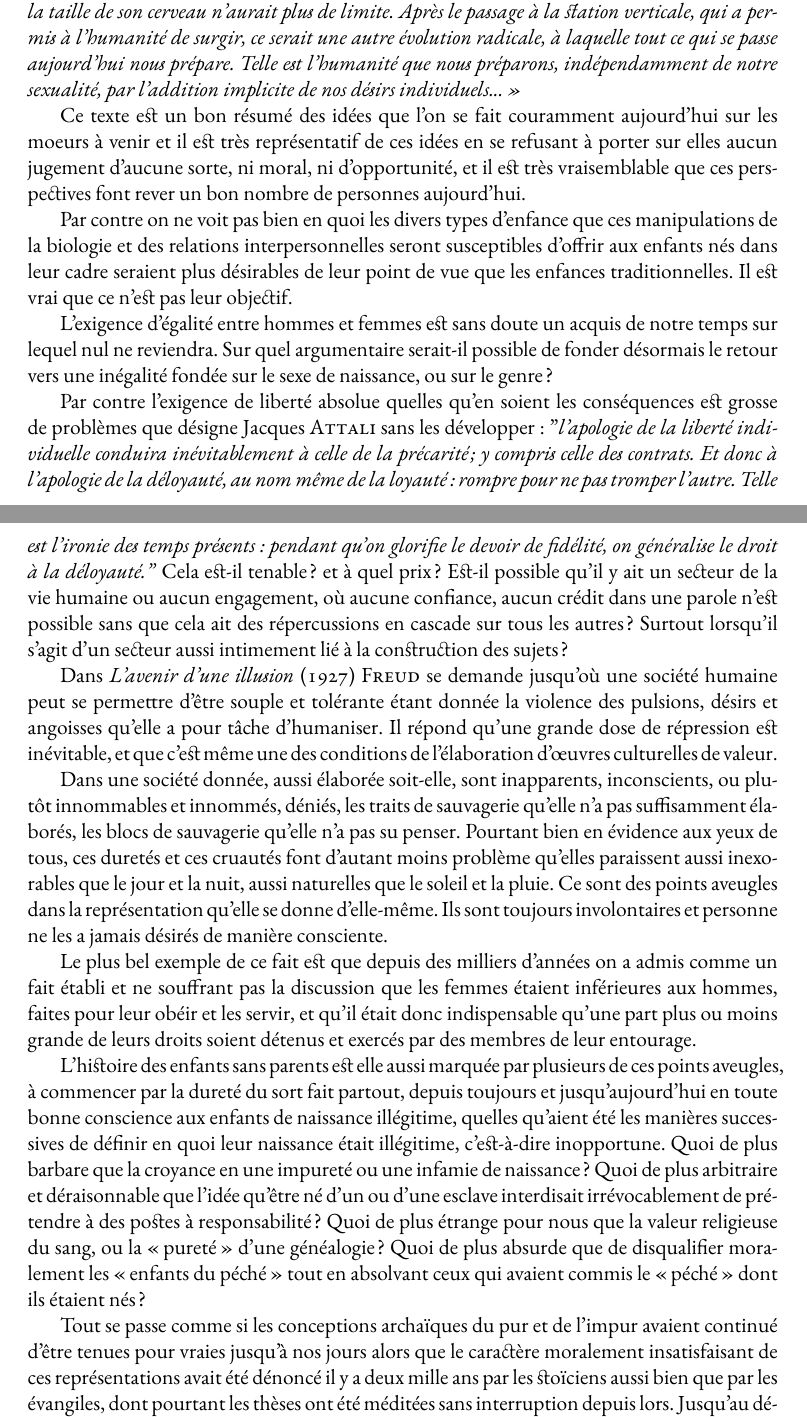
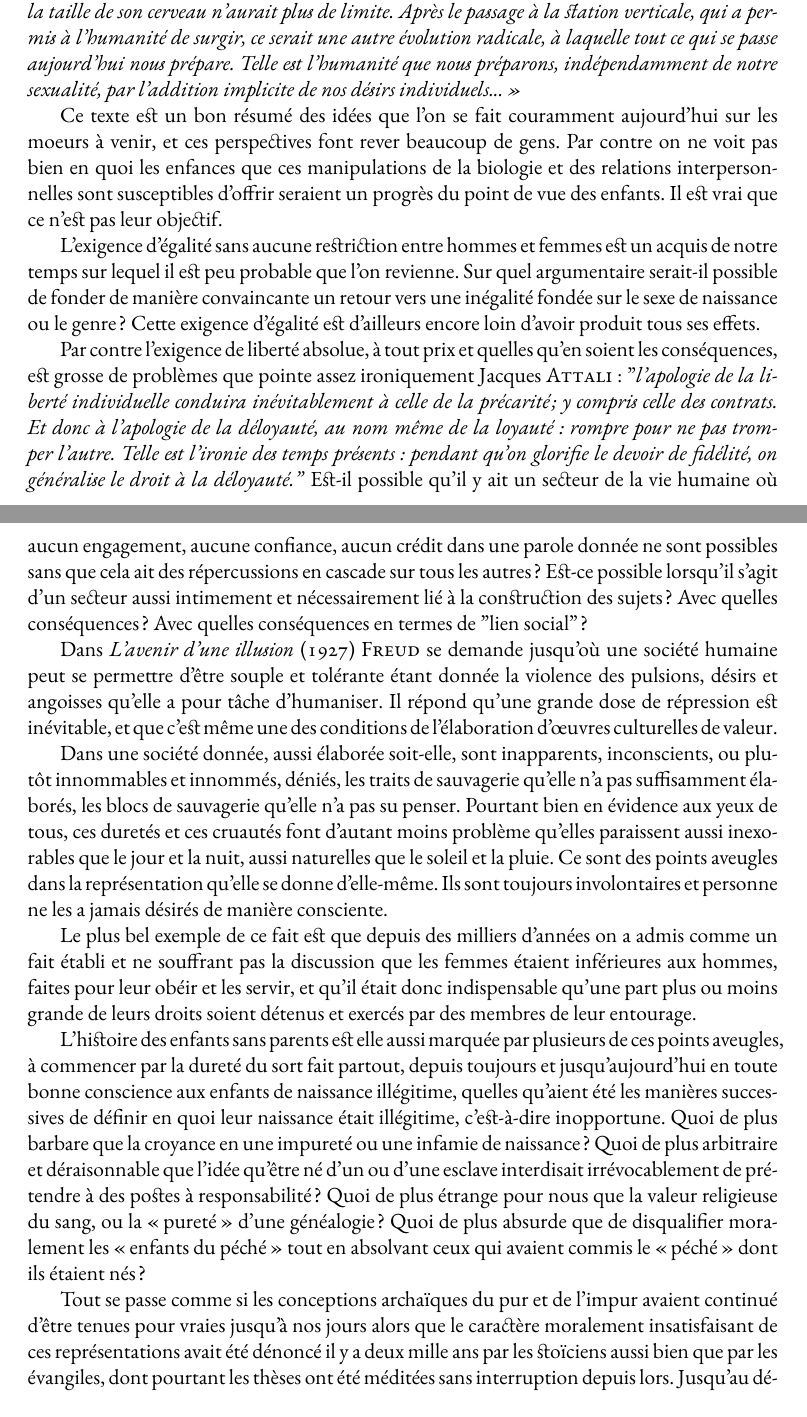
Before and after one commit to generationshistoire/generations, a LaTeX book (Generations.tex, which reads chapitres/Progres_regressions.tex): two parts of pages 256 and 257 of 270, joined at a grey line, cut so that both start at the same text. Compiled offline with XeLaTeX; a missing font is replaced by an installed copy or a similar font.

Commit message:
progrès..

```diff
--- a/chapitres/Progres_regressions.tex
+++ b/chapitres/Progres_regressions.tex
@@ -25,13 +25,11 @@
 
 « \emph{\FrenchEnumerate{6} Accessoirement, cela résoudrait un problème majeur qui freine l'évolution de l'humanité: l'accumulation de connaissances et des capacités cognitives est limitée par la taille du cerveau, elle-même limitée par le mode de naissance: si l'enfant naissait d'une matrice artificielle, la taille de son cerveau n'aurait plus de limite. Après le passage à la station verticale, qui a permis à l'humanité de surgir, ce serait une autre évolution radicale, à laquelle tout ce qui se passe aujourd'hui nous prépare. Telle est l'humanité que nous préparons, indépendamment de notre sexualité, par l'addition implicite de nos désirs individuels... » }
 
- Ce texte est un bon résumé des idées que l'on se fait couramment aujourd'hui sur les moeurs à venir et il est très représentatif de ces idées en se refusant à porter sur elles aucun jugement d'aucune sorte, ni moral, ni d'opportunité, et il est très vraisemblable que ces perspectives font rever un bon nombre de personnes aujourd'hui.
+ Ce texte est un bon résumé des idées que l'on se fait couramment aujourd'hui sur les moeurs à venir, et ces perspectives font rever beaucoup de gens. Par contre on ne voit pas bien en quoi les enfances que ces manipulations de la biologie et des relations interpersonnelles sont susceptibles d'offrir seraient un progrès du point de vue des enfants. Il est vrai que ce n'est pas leur objectif.
 
- Par contre on ne voit pas bien en quoi les divers types d'enfance que ces manipulations de la biologie et des relations interpersonnelles seront susceptibles d'offrir aux enfants nés dans leur cadre seraient plus désirables de leur point de vue que les enfances traditionnelles. Il est vrai que ce n'est pas leur objectif.
+ L'exigence d'égalité sans aucune restriction entre hommes et femmes est un acquis de notre temps sur lequel il est peu probable que l'on revienne. Sur quel argumentaire serait-il possible de fonder de manière convaincante un retour vers une inégalité fondée sur le sexe de naissance ou le genre ? Cette exigence d'égalité est d'ailleurs encore loin d'avoir produit tous ses effets.
 
- L'exigence d'égalité entre hommes et femmes est sans doute un acquis de notre temps sur lequel nul ne reviendra. Sur quel argumentaire serait-il possible de fonder désormais le retour vers une inégalité fondée sur le sexe de naissance, ou sur le genre ?
-
- Par contre l'exigence de liberté absolue quelles qu'en soient les conséquences est grosse de problèmes que désigne Jacques \fsc{ATTALI} sans les développer : "\emph{l'apologie de la liberté individuelle conduira inévitablement à celle de la précarité ; y compris celle des contrats. Et donc à l'apologie de la déloyauté, au nom même de la loyauté : rompre pour ne pas tromper l'autre. Telle est l'ironie des temps présents : pendant qu'on glorifie le devoir de fidélité, on généralise le droit à la déloyauté."} Cela est-il tenable ? et à quel prix ? Est-il possible qu'il y ait un secteur de la vie humaine ou aucun engagement, où aucune confiance, aucun crédit dans une parole n'est possible sans que cela ait des répercussions en cascade sur tous les autres ? Surtout lorsqu'il s'agit d'un secteur aussi intimement lié à la construction des sujets ?
+ Par contre l'exigence de liberté absolue, à tout prix et quelles qu'en soient les conséquences, est grosse de problèmes que pointe assez ironiquement Jacques \fsc{ATTALI} : "\emph{l'apologie de la liberté individuelle conduira inévitablement à celle de la précarité ; y compris celle des contrats. Et donc à l'apologie de la déloyauté, au nom même de la loyauté : rompre pour ne pas tromper l'autre. Telle est l'ironie des temps présents : pendant qu'on glorifie le devoir de fidélité, on généralise le droit à la déloyauté."} Est-il possible qu'il y ait un secteur de la vie humaine où aucun engagement, aucune confiance, aucun crédit dans une parole donnée ne sont possibles sans que cela ait des répercussions en cascade sur tous les autres ? Est-ce possible lorsqu'il s'agit d'un secteur aussi intimement et nécessairement lié à la construction des sujets ? Avec quelles conséquences ? Avec quelles conséquences en termes de "lien social" ?
 
 
  Dans \emph{L'avenir d'une illusion} (1927) \fsc{FREUD} se demande jusqu'où une société humaine peut se permettre d'être souple et tolérante étant donnée la violence des pulsions, désirs et angoisses qu'elle a pour tâche d'humaniser. Il répond qu'une grande dose de répression est inévitable, et que c'est même une des conditions de l'élaboration d'œuvres culturelles de valeur.
```
